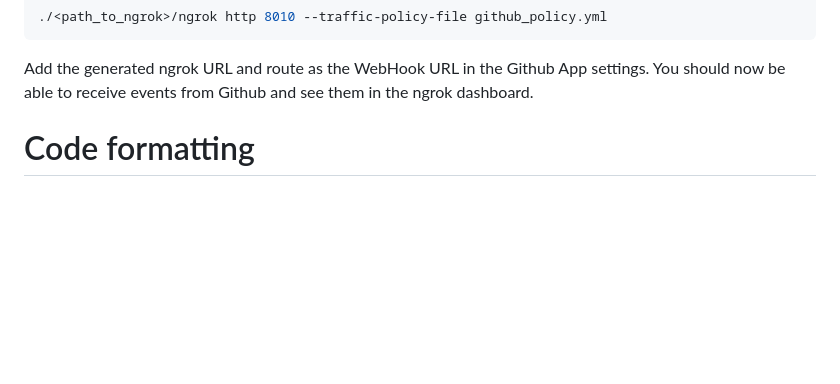
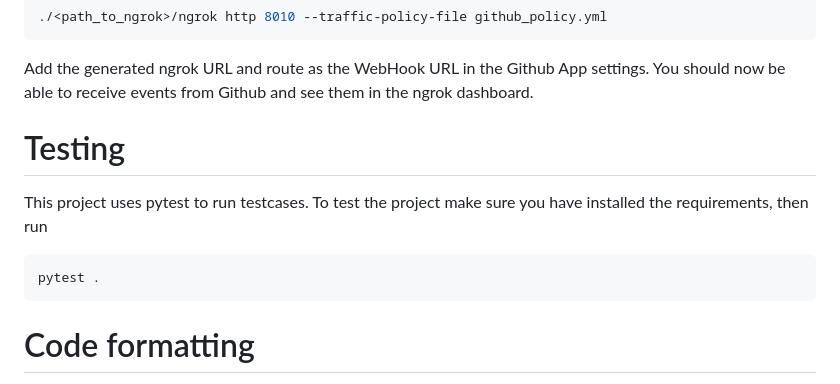
Before and after one commit to DD2480-2025-Group10/assignment-2-CI, a Markdown page: README.md, the part around the change. GitHub-like rendering; blank space fills up the shorter version.

Commit message:
Update README with testing section
Added testing instructions on testing.

````diff
--- a/README.md
+++ b/README.md
@@ -89,6 +89,11 @@ The secret in this case being the WebHook Secret and NOT the Client Secret. Then
 
 Add the generated ngrok URL and route as the WebHook URL in the Github App settings. You should now be able to receive events from Github and see them in the ngrok dashboard.
 
+# Testing
+This project uses pytest to run testcases. To test the project make sure you have installed the requirements, then run
+```bash
+pytest .
+```
 
 # Code formatting
 This project uses [Ruff](https://docs.astral.sh/ruff/) for code formatting and linting. The formatting configuration is defined in `pyproject.toml`.
````
